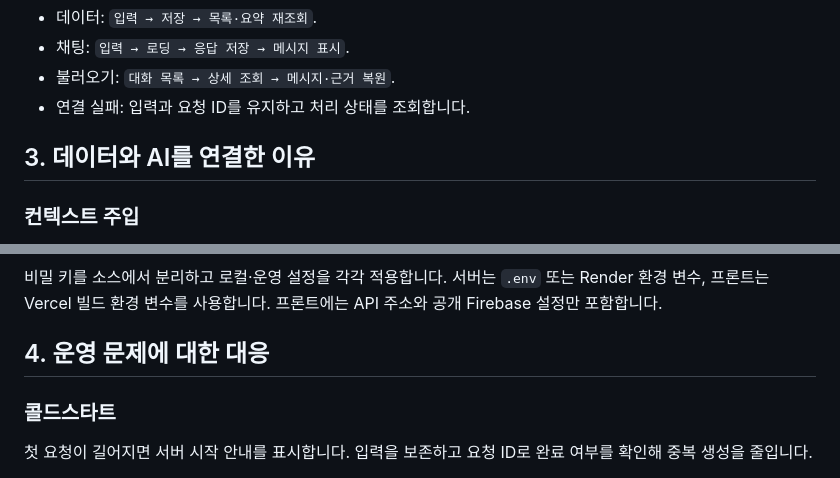
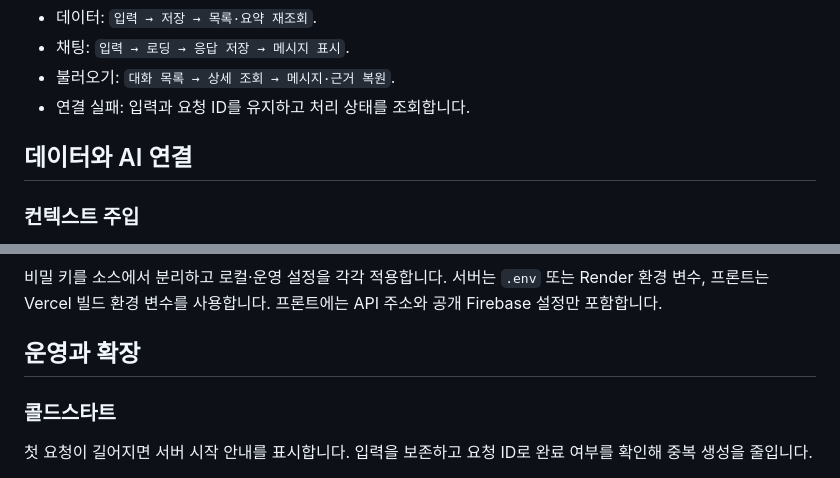
Before and after one commit to gaori2952/M1-2, a Markdown page: docs/design-decisions.md, 2 parts joined by grey strips. Drawn GitHub-style.

```diff
--- a/docs/evaluation-guide.md
+++ b/docs/design-decisions.md
@@ -51,7 +51,7 @@ API 진입 시 날짜·지표 종류·음수가 아닌 정수·메모 길이·
 - 불러오기: `대화 목록 → 상세 조회 → 메시지·근거 복원`.
 - 연결 실패: 입력과 요청 ID를 유지하고 처리 상태를 조회합니다.
 
-## 3. 데이터와 AI를 연결한 이유
+## 데이터와 AI 연결
 
 ### 컨텍스트 주입
 
@@ -71,7 +71,7 @@ AI 응답 검증 후 질문·답변·근거와 대화 정보를 한 트랜잭션
 
 비밀 키를 소스에서 분리하고 로컬·운영 설정을 각각 적용합니다. 서버는 `.env` 또는 Render 환경 변수, 프론트는 Vercel 빌드 환경 변수를 사용합니다. 프론트에는 API 주소와 공개 Firebase 설정만 포함합니다.
 
-## 4. 운영 문제에 대한 대응
+## 운영과 확장
 
 ### 콜드스타트
 
```
Also changed, not shown: other parts of docs/design-decisions.md (+3 -11 lines), README.md (+13 -6 lines).
